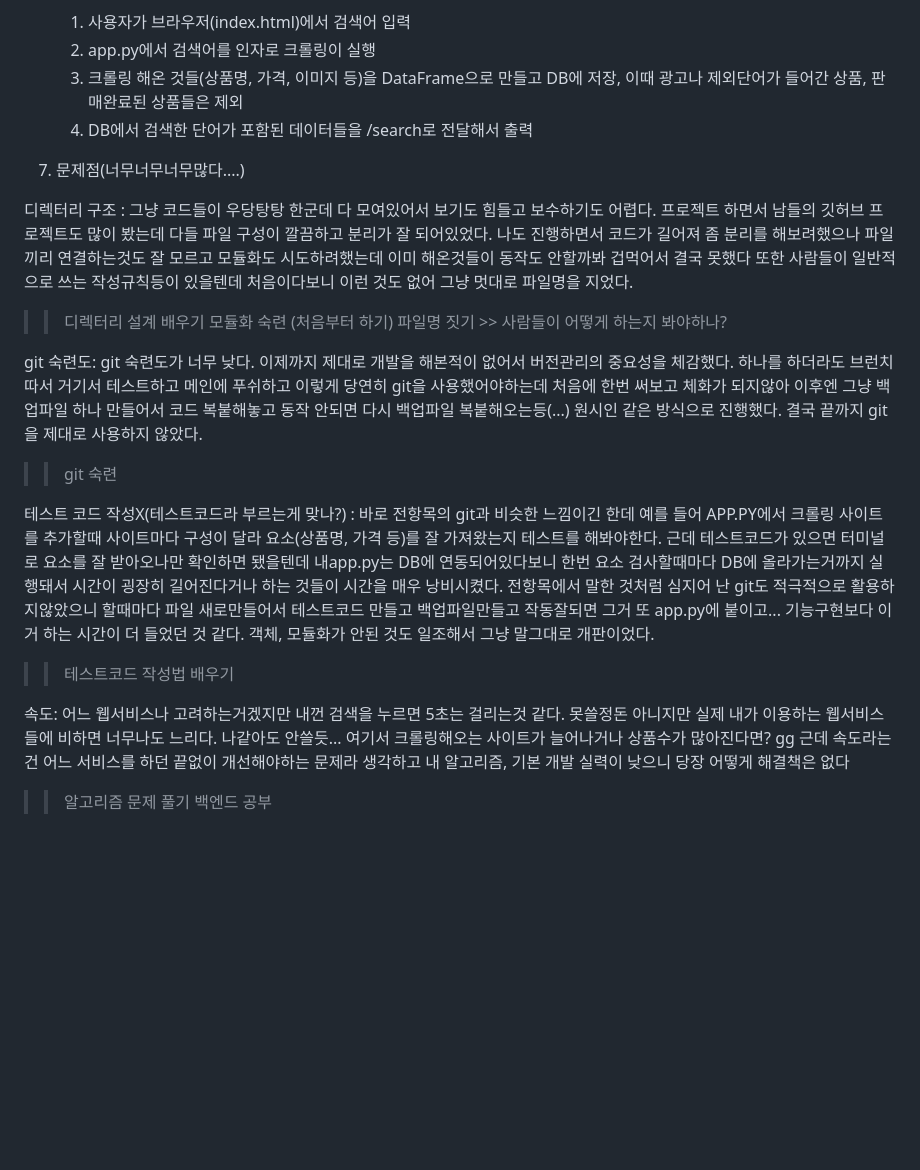
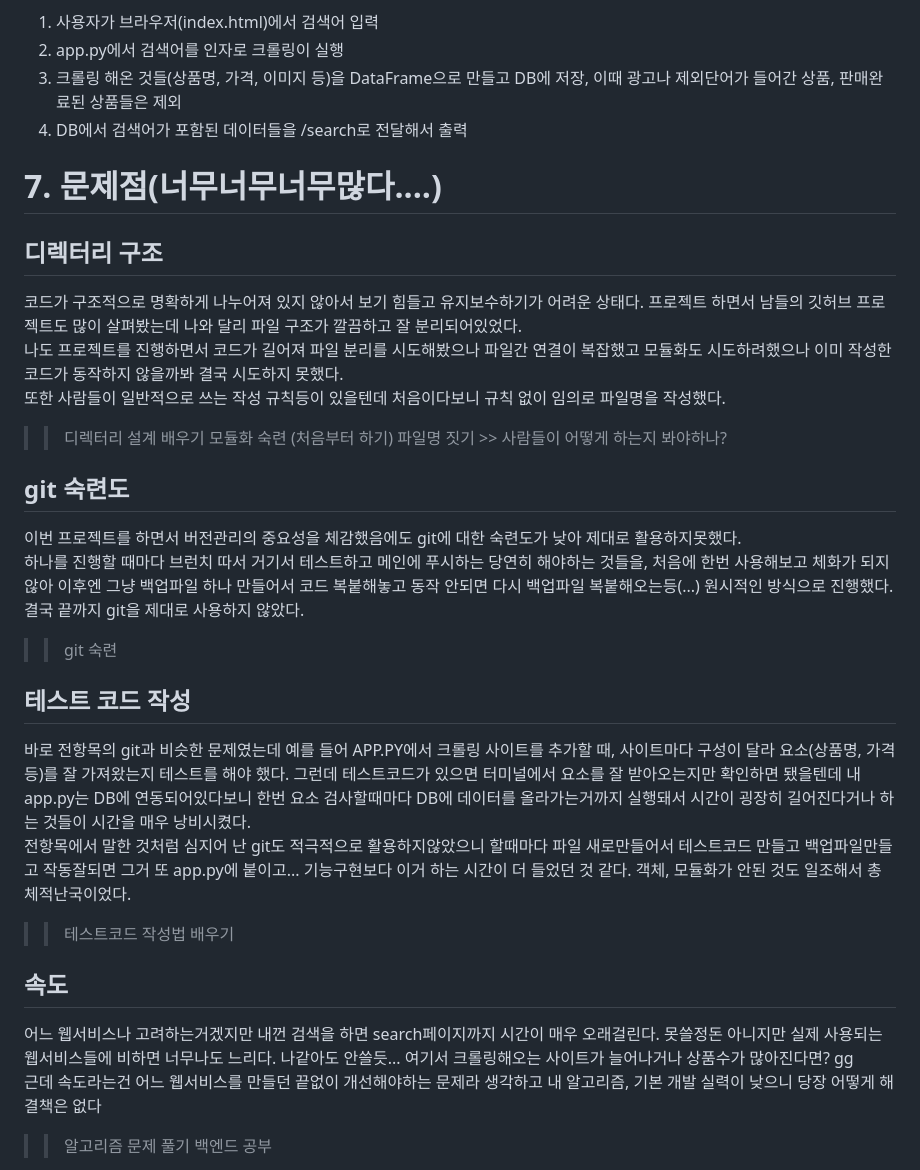
Before and after one commit to woojinpak/finy, a Markdown page: README.md, the part around the change printed below. GitHub-like rendering; blank space fills up the shorter version.

```diff
--- a/README.md
+++ b/README.md
@@ -30,33 +27,33 @@
    1. 사용자가 브라우저(index.html)에서 검색어 입력
    2. app.py에서 검색어를 인자로 크롤링이 실행
    3. 크롤링 해온 것들(상품명, 가격, 이미지 등)을 DataFrame으로 만들고 DB에 저장, 이때 광고나 제외단어가 들어간 상품, 판매완료된 상품들은 제외
-   4. DB에서 검색한 단어가 포함된 데이터들을 /search로 전달해서 출력
+   4. DB에서 검색어가 포함된 데이터들을 /search로 전달해서 출력
 
-7. 문제점(너무너무너무많다....)
+# 7. 문제점(너무너무너무많다....)
 
-  디렉터리 구조 :
-  그냥 코드들이 우당탕탕 한군데 다 모여있어서 보기도 힘들고 보수하기도 어렵다. 프로젝트 하면서 남들의 깃허브 프로젝트도 많이 봤는데 다들 파일 구성이 깔끔하고 분리가 잘 되어있었다.
-  나도 진행하면서 코드가 길어져 좀 분리를 해보려했으나 파일끼리 연결하는것도 잘 모르고 모듈화도 시도하려했는데 이미 해온것들이 동작도 안할까봐 겁먹어서 결국 못했다
-  또한 사람들이 일반적으로 쓰는 작성규칙등이 있을텐데 처음이다보니 이런 것도 없어 그냥 멋대로 파일명을 지었다.
+  ## 디렉터리 구조
+  코드가 구조적으로 명확하게 나누어져 있지 않아서 보기 힘들고 유지보수하기가 어려운 상태다. 프로젝트 하면서 남들의 깃허브 프로젝트도 많이 살펴봤는데 나와 달리 파일 구조가 깔끔하고 잘 분리되어있었다.<br>
+  나도 프로젝트를 진행하면서 코드가 길어져 파일 분리를 시도해봤으나 파일간 연결이 복잡했고 모듈화도 시도하려했으나 이미 작성한 코드가 동작하지 않을까봐 결국 시도하지 못했다.<br>
+  또한 사람들이 일반적으로 쓰는 작성 규칙등이 있을텐데 처음이다보니 규칙 없이 임의로 파일명을 작성했다.
   >> 디렉터리 설계 배우기
   >> 모듈화 숙련 (처음부터 하기)
   >> 파일명 짓기 >> 사람들이 어떻게 하는지 봐야하나?
 
-  git 숙련도:
-  git 숙련도가 너무 낮다. 이제까지 제대로 개발을 해본적이 없어서 버전관리의 중요성을 체감했다. 하나를 하더라도 브런치 따서 거기서 테스트하고 메인에 푸쉬하고 이렇게 당연히 git을 사용했어야하는데
-  처음에 한번 써보고 체화가 되지않아 이후엔 그냥 백업파일 하나 만들어서 코드 복붙해놓고 동작 안되면 다시 백업파일 복붙해오는등(...) 원시인 같은 방식으로 진행했다. 결국 끝까지 git을 제대로 사용하지 않았다.
+  ## git 숙련도
+  이번 프로젝트를 하면서 버전관리의 중요성을 체감했음에도 git에 대한 숙련도가 낮아 제대로 활용하지못했다.<br>
+  하나를 진행할 때마다 브런치 따서 거기서 테스트하고 메인에 푸시하는 당연히 해야하는 것들을, 처음에 한번 사용해보고 체화가 되지않아 이후엔 그냥 백업파일 하나 만들어서 코드 복붙해놓고 동작 안되면 다시 백업파일 복붙해오는등(...) 원시적인 방식으로 진행했다. 결국 끝까지 git을 제대로 사용하지 않았다.
   >> git 숙련
 
-  테스트 코드 작성X(테스트코드라 부르는게 맞나?) :
-  바로 전항목의 git과 비슷한 느낌이긴 한데 예를 들어 APP.PY에서 크롤링 사이트를 추가할때 사이트마다 구성이 달라 요소(상품명, 가격 등)를 잘 가져왔는지 테스트를 해봐야한다.
-  근데 테스트코드가 있으면 터미널로 요소를 잘 받아오나만 확인하면 됐을텐데 내app.py는 DB에 연동되어있다보니 한번 요소 검사할때마다 DB에 올라가는거까지 실행돼서 시간이 굉장히 길어진다거나 하는 것들이 시간을 매우 낭비시켰다.
+  ## 테스트 코드 작성
+  바로 전항목의 git과 비슷한 문제였는데 예를 들어 APP.PY에서 크롤링 사이트를 추가할 때, 사이트마다 구성이 달라 요소(상품명, 가격 등)를 잘 가져왔는지 테스트를 해야 했다.
+   그런데 테스트코드가 있으면 터미널에서 요소를 잘 받아오는지만 확인하면 됐을텐데 내app.py는 DB에 연동되어있다보니 한번 요소 검사할때마다 DB에 데이터를 올라가는거까지 실행돼서 시간이 굉장히 길어진다거나 하는 것들이 시간을 매우 낭비시켰다.<br>
   전항목에서 말한 것처럼 심지어 난 git도 적극적으로 활용하지않았으니 할때마다 파일 새로만들어서 테스트코드 만들고 백업파일만들고 작동잘되면 그거 또 app.py에 붙이고... 기능구현보다 이거 하는 시간이 더 들었던 것 같다.
-  객체, 모듈화가 안된 것도 일조해서 그냥 말그대로 개판이었다.
+  객체, 모듈화가 안된 것도 일조해서 총체적난국이었다.
   >> 테스트코드 작성법 배우기
 
-  속도:
-  어느 웹서비스나 고려하는거겠지만 내껀 검색을 누르면 5초는 걸리는것 같다. 못쓸정돈 아니지만 실제 내가 이용하는 웹서비스들에 비하면 너무나도 느리다. 나같아도 안쓸듯... 여기서 크롤링해오는 사이트가 늘어나거나 상품수가 많아진다면? gg
-  근데 속도라는건 어느 서비스를 하던 끝없이 개선해야하는 문제라 생각하고 내 알고리즘, 기본 개발 실력이 낮으니 당장 어떻게 해결책은 없다
+  ## 속도
+  어느 웹서비스나 고려하는거겠지만 내껀 검색을 하면 search페이지까지 시간이 매우 오래걸린다. 못쓸정돈 아니지만 실제 사용되는 웹서비스들에 비하면 너무나도 느리다. 나같아도 안쓸듯... 여기서 크롤링해오는 사이트가 늘어나거나 상품수가 많아진다면? gg<br>
+  근데 속도라는건 어느 웹서비스를 만들던 끝없이 개선해야하는 문제라 생각하고 내 알고리즘, 기본 개발 실력이 낮으니 당장 어떻게 해결책은 없다
   >> 알고리즘 문제 풀기
   >> 백엔드 공부
 
```
Also changed, not shown: other parts of README.md (+52 -55 lines).
